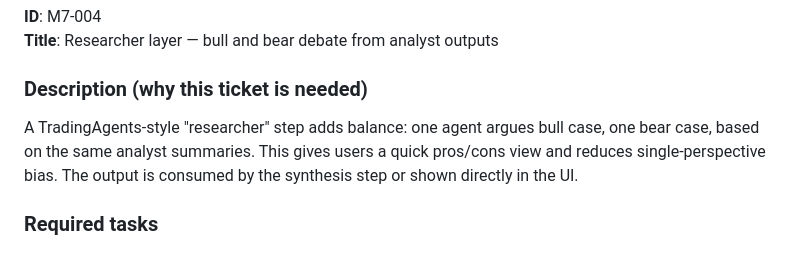
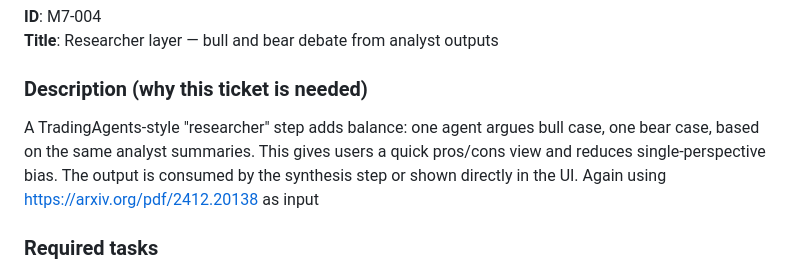
Before and after one commit to two-pint/mnml_trade, a Markdown page: docs/milestones/milestone_7.md, the part around the change. GitHub-like rendering.

Commit message:
Update milestone 7 description to include reference to input source from arxiv.org for the researcher layer feature, enhancing clarity on the bull and bear debate functionality.

```diff
--- a/docs/milestones/milestone_7.md
+++ b/docs/milestones/milestone_7.md
@@ -104,7 +104,7 @@ Users benefit from a short, natural-language summary of what the numbers mean. T
 **Title**: Researcher layer — bull and bear debate from analyst outputs
 
 ### Description (why this ticket is needed)
-A TradingAgents-style "researcher" step adds balance: one agent argues bull case, one bear case, based on the same analyst summaries. This gives users a quick pros/cons view and reduces single-perspective bias. The output is consumed by the synthesis step or shown directly in the UI.
+A TradingAgents-style "researcher" step adds balance: one agent argues bull case, one bear case, based on the same analyst summaries. This gives users a quick pros/cons view and reduces single-perspective bias. The output is consumed by the synthesis step or shown directly in the UI. Again using https://arxiv.org/pdf/2412.20138 as input
 
 ### Required tasks
 - [ ] Define input: concatenated or structured output from Technical and Institutional analysts (and optionally Fundamental/Sentiment when M3 data exists).
```
